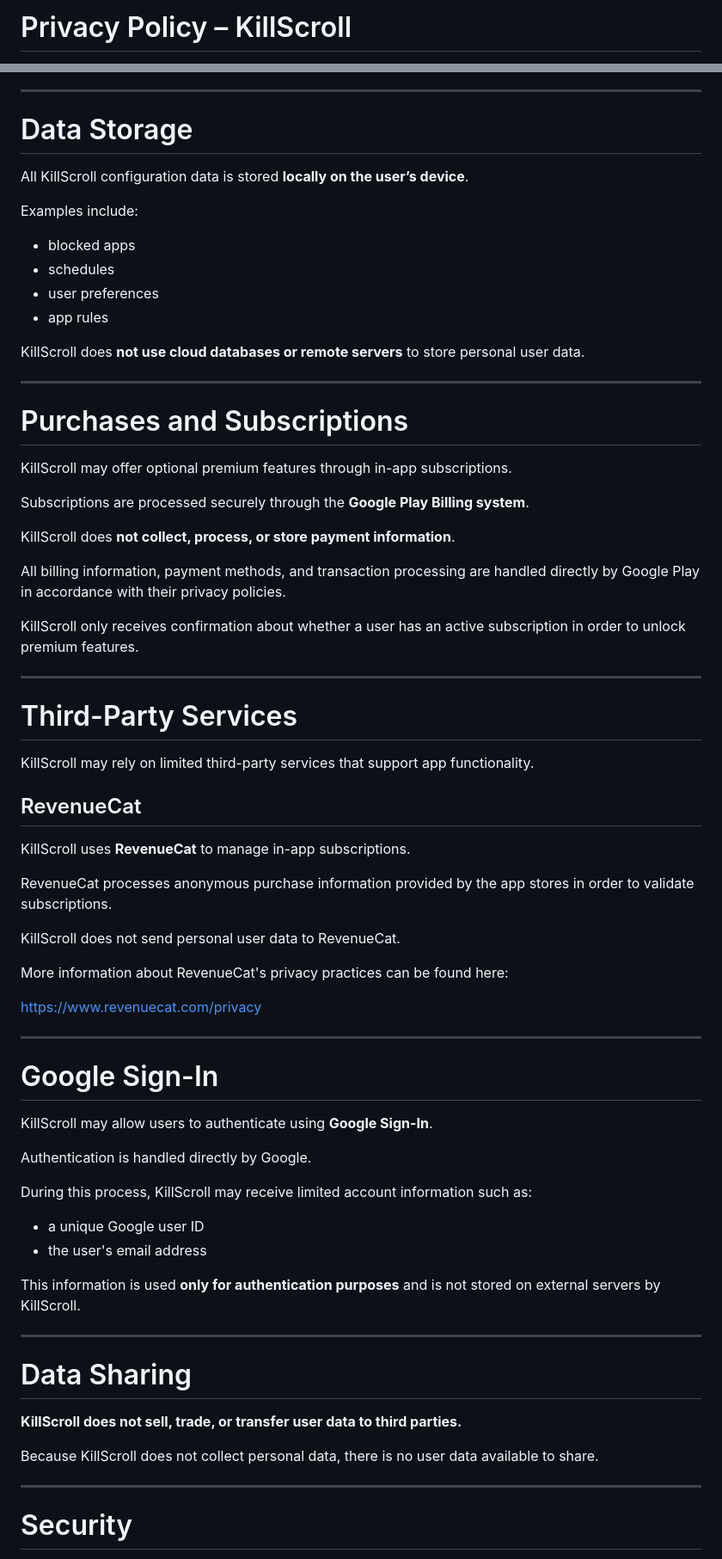
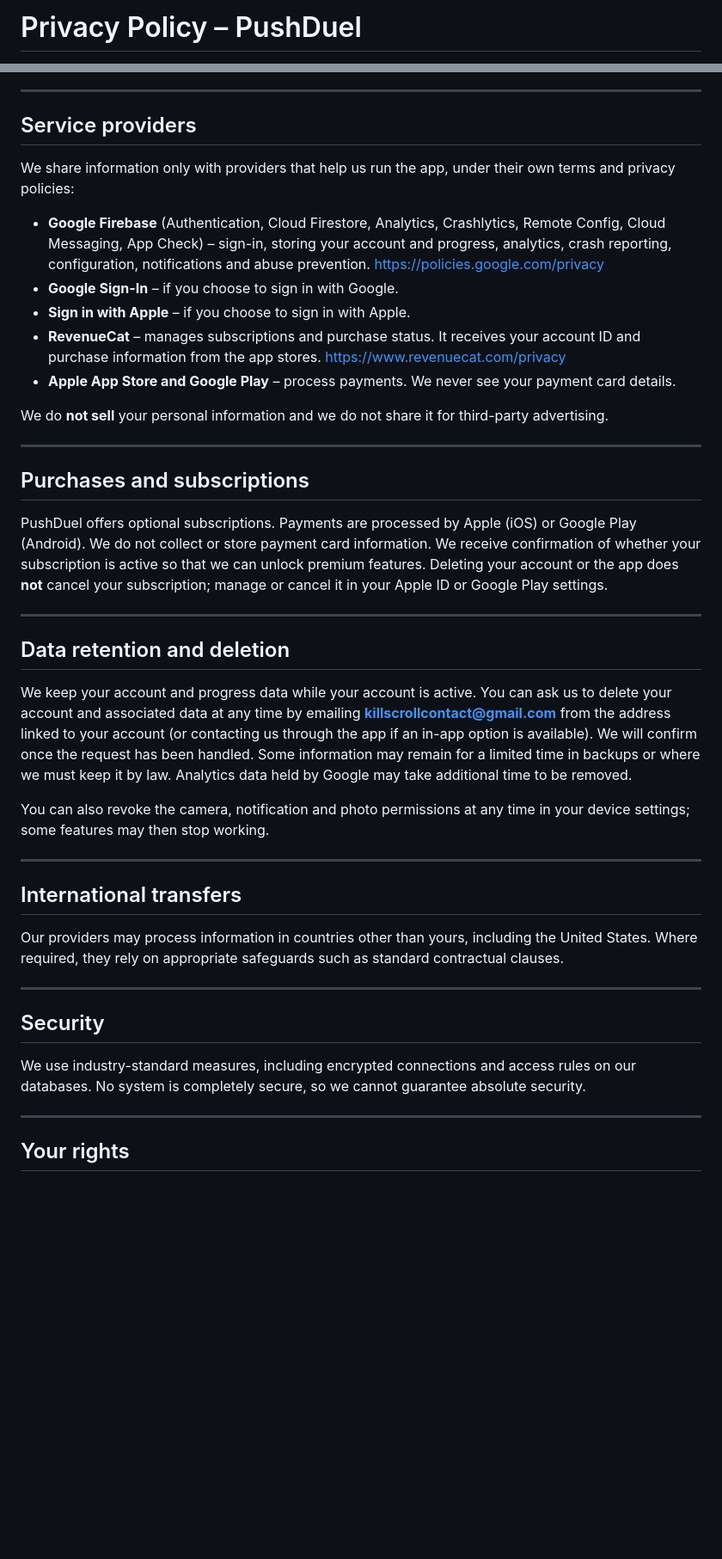
Before and after one commit to gaelidone/killscroll-privacy, a Markdown page: index.md, 2 parts joined by grey strips. Shown at 86% size. Rendered like a GitHub page; blank space fills up the shorter version.

```diff
--- a/index.md
+++ b/index.md
@@ -1,2 +1,2 @@
-# Privacy Policy – KillScroll
+# Privacy Policy – PushDuel
 
@@ -82,75 +56,45 @@ This improves the reliability of the blocking system.
 
 ---
 
-# Data Storage
+## Service providers
 
-All KillScroll configuration data is stored **locally on the user’s device**.
+We share information only with providers that help us run the app, under their own terms and privacy policies:
 
-Examples include:
+- **Google Firebase** (Authentication, Cloud Firestore, Analytics, Crashlytics, Remote Config, Cloud Messaging, App Check) – sign-in, storing your account and progress, analytics, crash reporting, configuration, notifications and abuse prevention. https://policies.google.com/privacy
+- **Google Sign-In** – if you choose to sign in with Google.
+- **Sign in with Apple** – if you choose to sign in with Apple.
+- **RevenueCat** – manages subscriptions and purchase status. It receives your account ID and purchase information from the app stores. https://www.revenuecat.com/privacy
+- **Apple App Store and Google Play** – process payments. We never see your payment card details.
 
-- blocked apps
-- schedules
-- user preferences
-- app rules
-
-KillScroll does **not use cloud databases or remote servers** to store personal user data.
+We do **not sell** your personal information and we do not share it for third-party advertising.
 
 ---
 
-# Purchases and Subscriptions
+## Purchases and subscriptions
 
-KillScroll may offer optional premium features through in-app subscriptions.
-
-Subscriptions are processed securely through the **Google Play Billing system**.
-
-KillScroll does **not collect, process, or store payment information**.
-
-All billing information, payment methods, and transaction processing are handled directly by Google Play in accordance with their privacy policies.
-
-KillScroll only receives confirmation about whether a user has an active subscription in order to unlock premium features.
+PushDuel offers optional subscriptions. Payments are processed by Apple (iOS) or Google Play (Android). We do not collect or store payment card information. We receive confirmation of whether your subscription is active so that we can unlock premium features. Deleting your account or the app does **not** cancel your subscription; manage or cancel it in your Apple ID or Google Play settings.
 
 ---
 
-# Third-Party Services
+## Data retention and deletion
 
-KillScroll may rely on limited third-party services that support app functionality.
+We keep your account and progress data while your account is active. You can ask us to delete your account and associated data at any time by emailing **killscrollcontact@gmail.com** from the address linked to your account (or contacting us through the app if an in-app option is available). We will confirm once the request has been handled. Some information may remain for a limited time in backups or where we must keep it by law. Analytics data held by Google may take additional time to be removed.
 
-## RevenueCat
-
-KillScroll uses **RevenueCat** to manage in-app subscriptions.
-
-RevenueCat processes anonymous purchase information provided by the app stores in order to validate subscriptions.
-
-KillScroll does not send personal user data to RevenueCat.
-
-More information about RevenueCat's privacy practices can be found here:
-
-https://www.revenuecat.com/privacy
+You can also revoke the camera, notification and photo permissions at any time in your device settings; some features may then stop working.
 
 ---
 
-# Google Sign-In
+## International transfers
 
-KillScroll may allow users to authenticate using **Google Sign-In**.
-
-Authentication is handled directly by Google.
-
-During this process, KillScroll may receive limited account information such as:
-
-- a unique Google user ID
-- the user's email address
-
-This information is used **only for authentication purposes** and is not stored on external servers by KillScroll.
+Our providers may process information in countries other than yours, including the United States. Where required, they rely on appropriate safeguards such as standard contractual clauses.
 
 ---
 
-# Data Sharing
+## Security
 
-**KillScroll does not sell, trade, or transfer user data to third parties.**
-
-Because KillScroll does not collect personal data, there is no user data available to share.
+We use industry-standard measures, including encrypted connections and access rules on our databases. No system is completely secure, so we cannot guarantee absolute security.
 
 ---
 
-# Security
+## Your rights
 
```
Also changed, not shown: other parts of index.md (+36 -123 lines).
